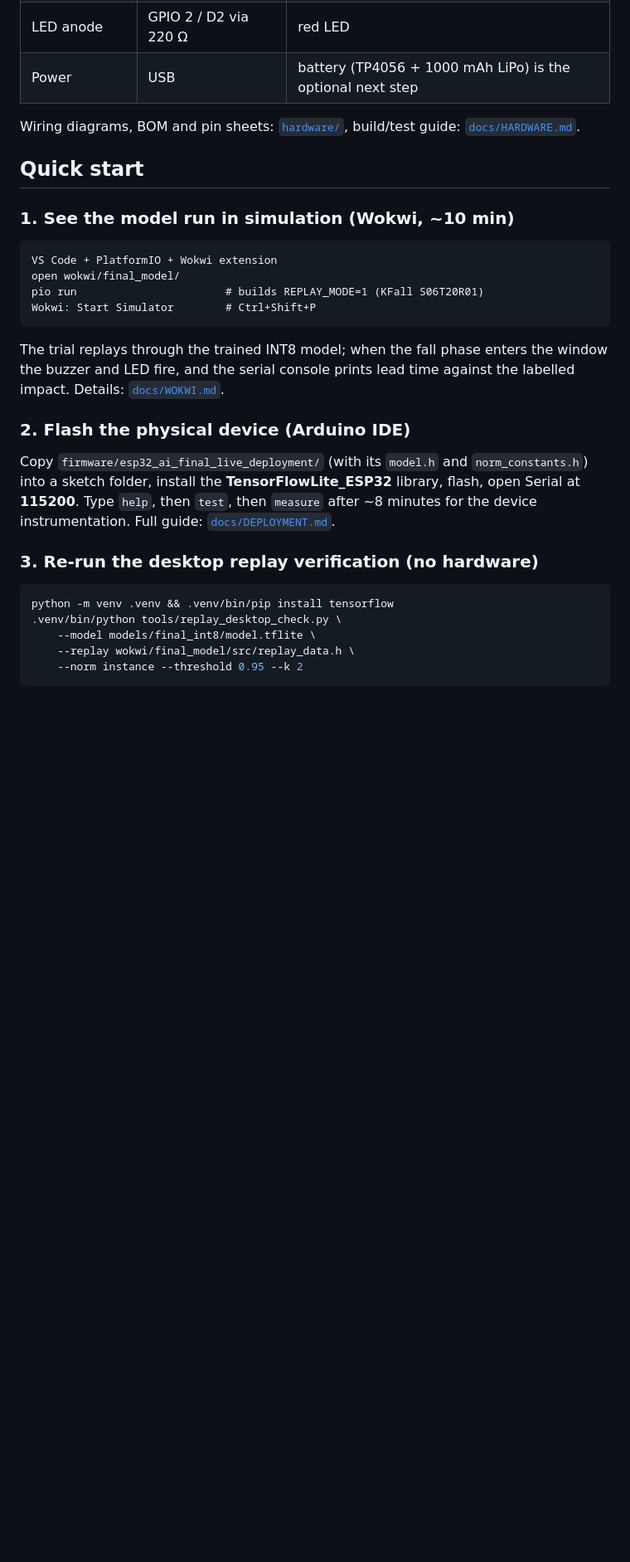
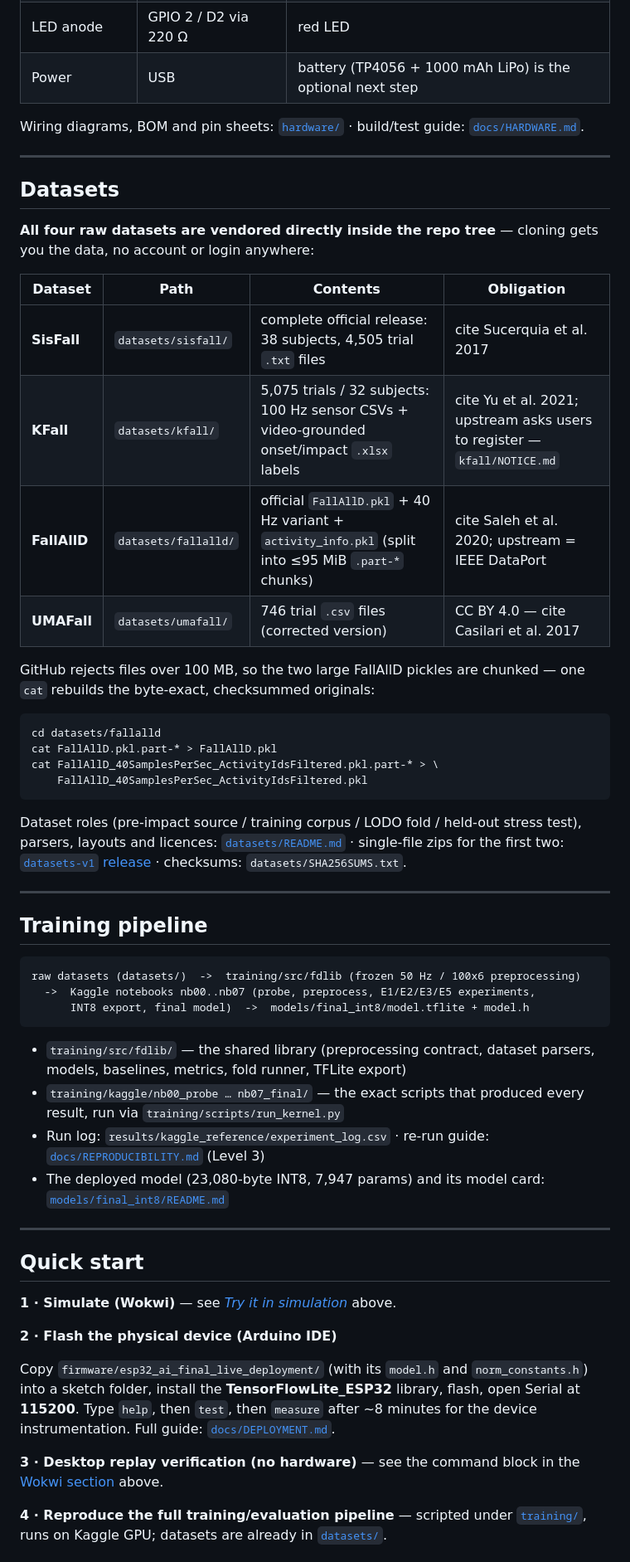
Before and after one commit to meherabmehu/elderly_fall_detection, a Markdown page: README.md, the part around one of its changes. Shown at 83% size. GitHub-like rendering; blank space fills up the shorter version.

````diff
--- a/README.md
+++ b/README.md
@@ -156,25 +206,64 @@ From the reference Kaggle runs on the four real datasets
 | LED anode | GPIO 2 / D2 via 220 Ω | red LED |
 | Power | USB | battery (TP4056 + 1000 mAh LiPo) is the optional next step |
 
-Wiring diagrams, BOM and pin sheets: [`hardware/`](hardware/),
+Wiring diagrams, BOM and pin sheets: [`hardware/`](hardware/) ·
 build/test guide: [`docs/HARDWARE.md`](docs/HARDWARE.md).
+
+---
+
+## Datasets
+
+**All four raw datasets are vendored directly inside the repo tree** — cloning
+gets you the data, no account or login anywhere:
+
+| Dataset | Path | Contents | Obligation |
+|---|---|---|---|
+| **SisFall** | `datasets/sisfall/` | complete official release: 38 subjects, 4,505 trial `.txt` files | cite Sucerquia et al. 2017 |
+| **KFall** | `datasets/kfall/` | 5,075 trials / 32 subjects: 100 Hz sensor CSVs + video-grounded onset/impact `.xlsx` labels | cite Yu et al. 2021; upstream asks users to register — `kfall/NOTICE.md` |
+| **FallAllD** | `datasets/fallalld/` | official `FallAllD.pkl` + 40 Hz variant + `activity_info.pkl` (split into ≤95 MiB `.part-*` chunks) | cite Saleh et al. 2020; upstream = IEEE DataPort |
+| **UMAFall** | `datasets/umafall/` | 746 trial `.csv` files (corrected version) | CC BY 4.0 — cite Casilari et al. 2017 |
+
+GitHub rejects files over 100 MB, so the two large FallAllD pickles are
+chunked — one `cat` rebuilds the byte-exact, checksummed originals:
+
+```bash
+cd datasets/fallalld
+cat FallAllD.pkl.part-* > FallAllD.pkl
+cat FallAllD_40SamplesPerSec_ActivityIdsFiltered.pkl.part-* > \
+    FallAllD_40SamplesPerSec_ActivityIdsFiltered.pkl
+```
+
+Dataset roles (pre-impact source / training corpus / LODO fold / held-out
+stress test), parsers, layouts and licences: [`datasets/README.md`](datasets/README.md)
+· single-file zips for the first two: [`datasets-v1` release](https://github.com/meherabmehu/elderly_fall_detection/releases/tag/datasets-v1)
+· checksums: `datasets/SHA256SUMS.txt`.
+
+---
+
+## Training pipeline
+
+```text
+raw datasets (datasets/)  ->  training/src/fdlib (frozen 50 Hz / 100x6 preprocessing)
+  ->  Kaggle notebooks nb00..nb07 (probe, preprocess, E1/E2/E3/E5 experiments,
+      INT8 export, final model)  ->  models/final_int8/model.tflite + model.h
+```
+
+- `training/src/fdlib/` — the shared library (preprocessing contract, dataset
+  parsers, models, baselines, metrics, fold runner, TFLite export)
+- `training/kaggle/nb00_probe … nb07_final/` — the exact scripts that produced
+  every result, run via `training/scripts/run_kernel.py`
+- Run log: `results/kaggle_reference/experiment_log.csv` · re-run guide:
+  [`docs/REPRODUCIBILITY.md`](docs/REPRODUCIBILITY.md) (Level 3)
+- The deployed model (23,080-byte INT8, 7,947 params) and its model card:
+  [`models/final_int8/README.md`](models/final_int8/README.md)
+
+---
 
 ## Quick start
 
-### 1. See the model run in simulation (Wokwi, ~10 min)
+**1 · Simulate (Wokwi)** — see [*Try it in simulation*](#try-it-in-simulation-wokwi) above.
 
-```text
-VS Code + PlatformIO + Wokwi extension
-open wokwi/final_model/
-pio run                       # builds REPLAY_MODE=1 (KFall S06T20R01)
-Wokwi: Start Simulator        # Ctrl+Shift+P
-```
-
-The trial replays through the trained INT8 model; when the fall phase enters
-the window the buzzer and LED fire, and the serial console prints lead time
-against the labelled impact. Details: [`docs/WOKWI.md`](docs/WOKWI.md).
-
-### 2. Flash the physical device (Arduino IDE)
+**2 · Flash the physical device (Arduino IDE)**
 
 Copy `firmware/esp32_ai_final_live_deployment/` (with its `model.h` and
 `norm_constants.h`) into a sketch folder, install the **TensorFlowLite_ESP32**
@@ -182,13 +271,10 @@ library, flash, open Serial at **115200**. Type `help`, then `test`, then
 `measure` after ~8 minutes for the device instrumentation. Full guide:
 [`docs/DEPLOYMENT.md`](docs/DEPLOYMENT.md).
 
-### 3. Re-run the desktop replay verification (no hardware)
+**3 · Desktop replay verification (no hardware)** — see the command block in
+the [Wokwi section](#try-it-in-simulation-wokwi) above.
 
-```bash
-python -m venv .venv && .venv/bin/pip install tensorflow
-.venv/bin/python tools/replay_desktop_check.py \
-    --model models/final_int8/model.tflite \
-    --replay wokwi/final_model/src/replay_data.h \
-    --norm instance --threshold 0.95 --k 2
-```
+**4 · Reproduce the full training/evaluation pipeline** — scripted under
+[`training/`](training/), runs on Kaggle GPU; datasets are already in
+[`datasets/`](datasets/).
 
````
Also changed, not shown: other parts of README.md (+166 -126 lines).
